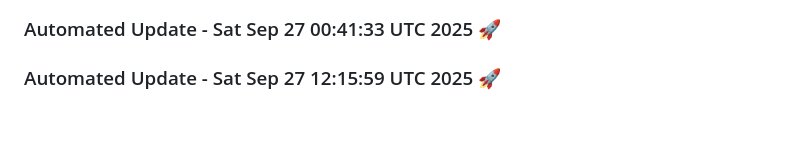
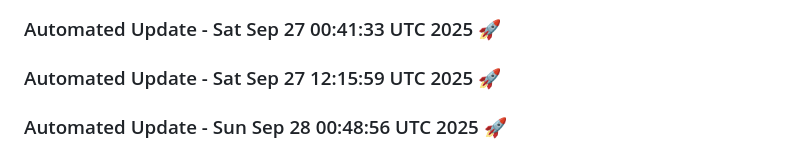
Before and after one commit to tanishq20011430/Web_App, a Markdown page: README.md, the part around the change. Drawn GitHub-style; blank space fills up the shorter version.

Commit message:
Automated daily update: Sun Sep 28 00:48:56 UTC 2025

```diff
--- a/README.md
+++ b/README.md
@@ -1444,3 +1444,6 @@
 
 
 ### Automated Update - Sat Sep 27 12:15:59 UTC 2025 🚀
+
+
+### Automated Update - Sun Sep 28 00:48:56 UTC 2025 🚀
```
